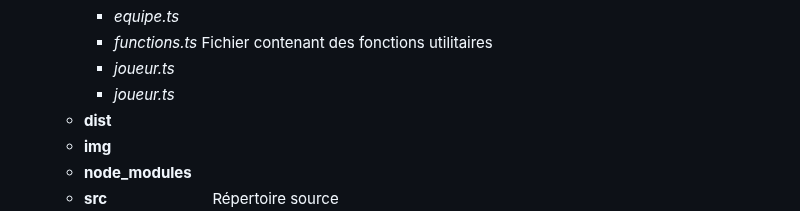
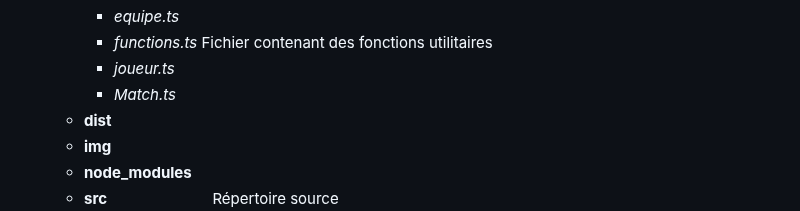
Before and after one commit to AdaamD/TournaPlan, a Markdown page: README.md, the part around the change. Drawn GitHub-style.

```diff
--- a/README.md
+++ b/README.md
@@ -90,7 +90,7 @@ Finalement pour installer TypeScript avec npm utilisez une des commandes suivant
             <span style="color:gray;">Fichier contenant des fonctions utilitaires</span>
     - *joueur.ts*
              <!-- Fichier contenant la logique de gestion des joueurs -->
-    - *joueur.ts*
+    - *Match.ts*
             <!-- Fichier contenant la logique de gestion des matchs -->
   - **dist**
             <!-- Dossier de distribution (contient les fichiers prêts pour la production) -->
```
